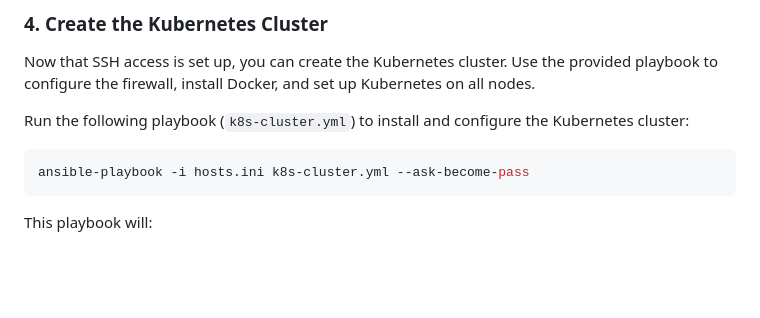
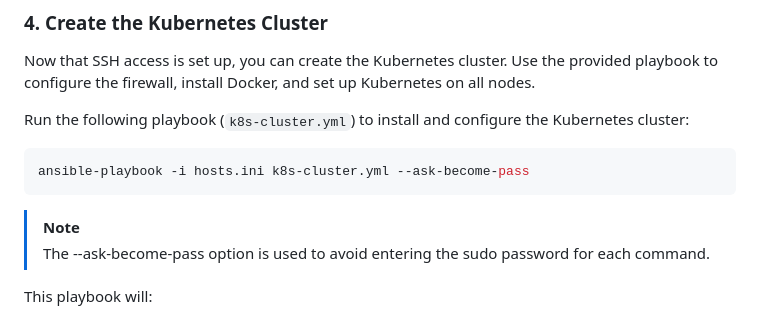
Before and after one commit to Lucasor99/TFM, a Markdown page: README.md, the part around the change. GitHub-like rendering; blank space fills up the shorter version.

````diff
--- a/README.md
+++ b/README.md
@@ -77,6 +77,9 @@ Run the following playbook (`k8s-cluster.yml`) to install and configure the Kube
 ```bash
 ansible-playbook -i hosts.ini k8s-cluster.yml --ask-become-pass
 ```
+
+>[!NOTE]
+> The --ask-become-pass option is used to avoid entering the sudo password for each command.
 
 This playbook will:
 - Allow necessary ports through the firewall
````
